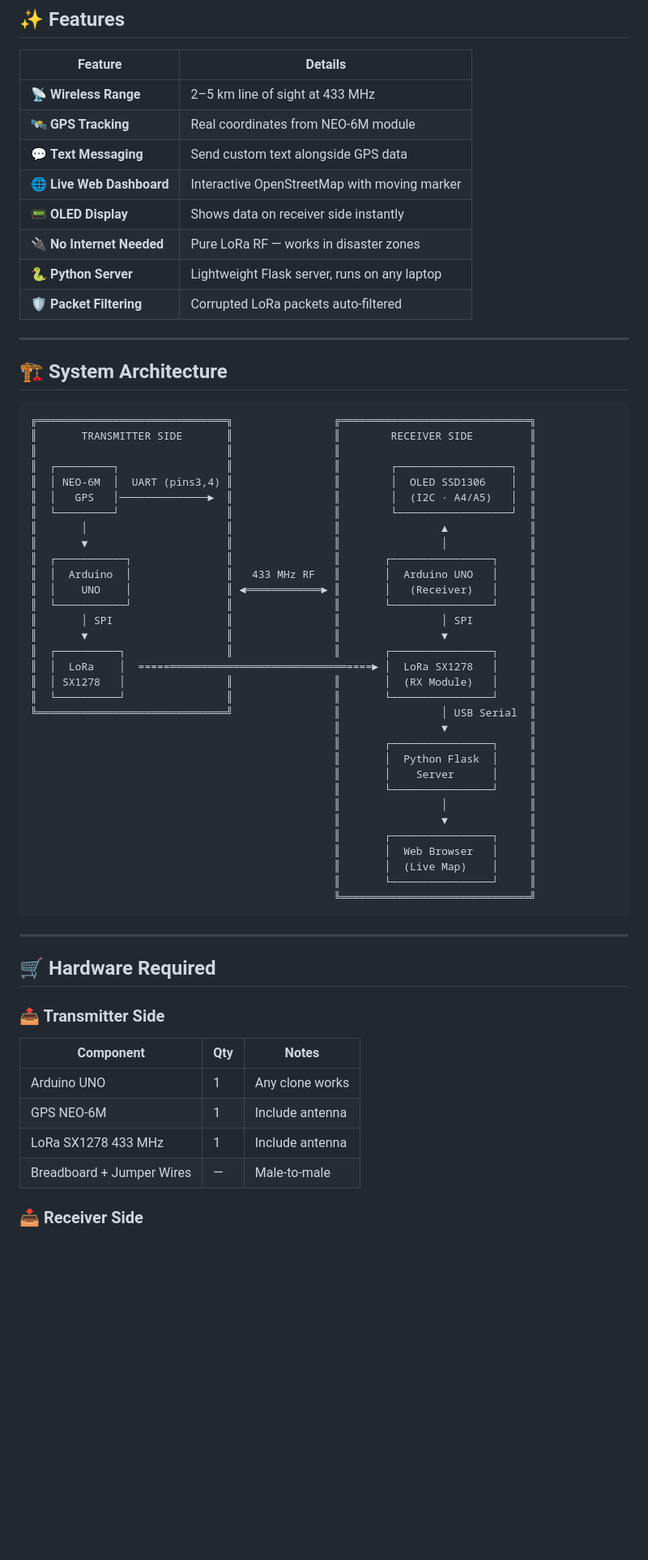
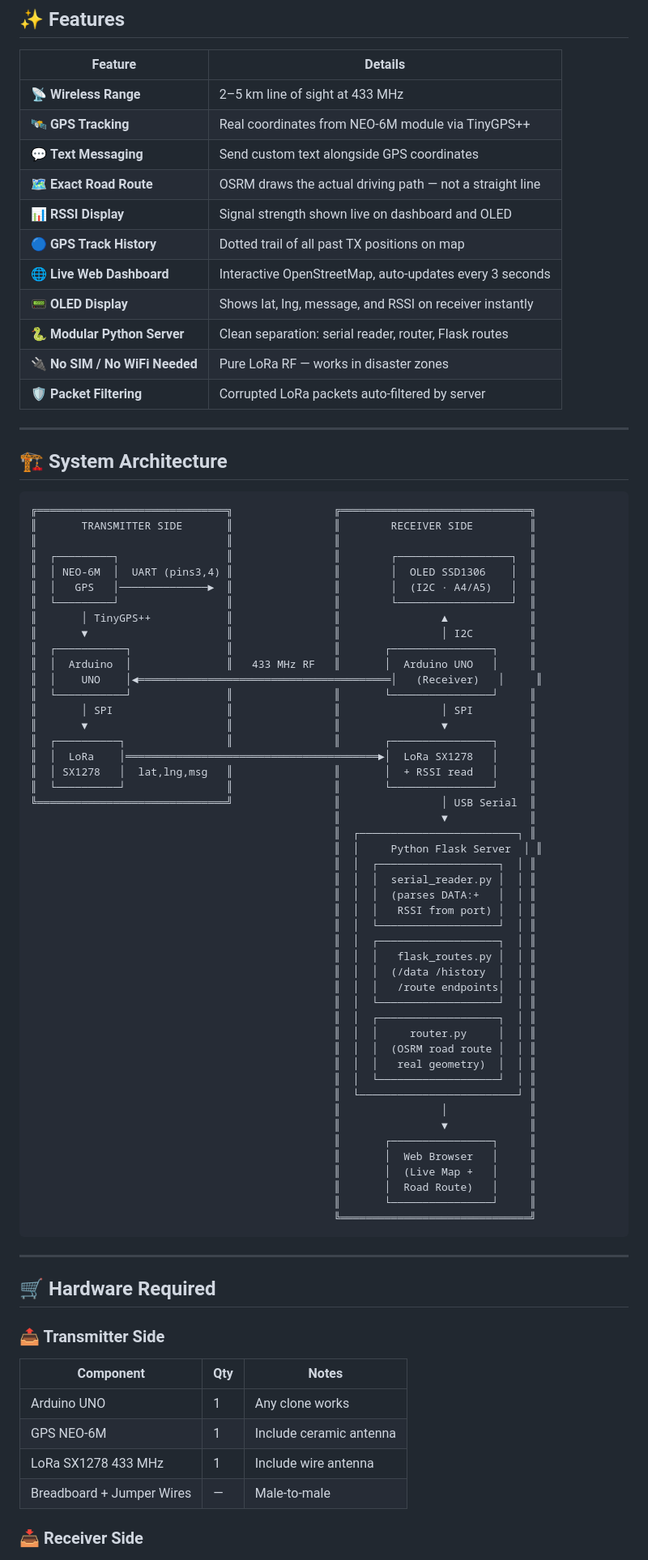
Before and after one commit to SanjaySurampudi/Our_Project, a Markdown page: README.md, the part around one of its changes. Shown at 81% size. Drawn GitHub-style; blank space fills up the shorter version.

````diff
--- a/README.md
+++ b/README.md
@@ -42,13 +44,16 @@
 | Feature | Details |
 |---|---|
 | 📡 **Wireless Range** | 2–5 km line of sight at 433 MHz |
-| 🛰️ **GPS Tracking** | Real coordinates from NEO-6M module |
-| 💬 **Text Messaging** | Send custom text alongside GPS data |
-| 🌐 **Live Web Dashboard** | Interactive OpenStreetMap with moving marker |
-| 📟 **OLED Display** | Shows data on receiver side instantly |
-| 🔌 **No Internet Needed** | Pure LoRa RF — works in disaster zones |
-| 🐍 **Python Server** | Lightweight Flask server, runs on any laptop |
-| 🛡️ **Packet Filtering** | Corrupted LoRa packets auto-filtered |
+| 🛰️ **GPS Tracking** | Real coordinates from NEO-6M module via TinyGPS++ |
+| 💬 **Text Messaging** | Send custom text alongside GPS coordinates |
+| 🗺️ **Exact Road Route** | OSRM draws the actual driving path — not a straight line |
+| 📊 **RSSI Display** | Signal strength shown live on dashboard and OLED |
+| 🔵 **GPS Track History** | Dotted trail of all past TX positions on map |
+| 🌐 **Live Web Dashboard** | Interactive OpenStreetMap, auto-updates every 3 seconds |
+| 📟 **OLED Display** | Shows lat, lng, message, and RSSI on receiver instantly |
+| 🐍 **Modular Python Server** | Clean separation: serial reader, router, Flask routes |
+| 🔌 **No SIM / No WiFi Needed** | Pure LoRa RF — works in disaster zones |
+| 🛡️ **Packet Filtering** | Corrupted LoRa packets auto-filtered by server |
 
 ---
 
@@ -62,29 +67,44 @@
 ║  │ NEO-6M  │  UART (pins3,4) ║                ║        │  OLED SSD1306    │  ║
 ║  │   GPS   │──────────────►  ║                ║        │  (I2C · A4/A5)   │  ║
 ║  └─────────┘                 ║                ║        └──────────────────┘  ║
-║       │                      ║                ║                ▲             ║
-║       ▼                      ║                ║                │             ║
+║       │ TinyGPS++            ║                ║                ▲             ║
+║       ▼                      ║                ║                │ I2C         ║
 ║  ┌───────────┐               ║                ║       ┌────────────────┐     ║
 ║  │  Arduino  │               ║   433 MHz RF   ║       │  Arduino UNO   │     ║
-║  │    UNO    │               ║ ◄════════════► ║       │   (Receiver)   │     ║
+║  │    UNO    │◄════════════════════════════════════════│   (Receiver)   │     ║
 ║  └───────────┘               ║                ║       └────────────────┘     ║
 ║       │ SPI                  ║                ║                │ SPI         ║
 ║       ▼                      ║                ║                ▼             ║
 ║  ┌──────────┐                ║                ║       ┌────────────────┐     ║
-║  │  LoRa    │  =====════════════════════════════====► │  LoRa SX1278   │     ║
-║  │ SX1278   │                ║                ║       │  (RX Module)   │     ║
+║  │  LoRa    │════════════════════════════════════════►│  LoRa SX1278   │     ║
+║  │ SX1278   │  lat,lng,msg   ║                ║       │  + RSSI read   │     ║
 ║  └──────────┘                ║                ║       └────────────────┘     ║
 ╚══════════════════════════════╝                ║                │ USB Serial  ║
                                                 ║                ▼             ║
-                                                ║       ┌────────────────┐     ║
-                                                ║       │  Python Flask  │     ║
-                                                ║       │    Server      │     ║
-                                                ║       └────────────────┘     ║
+                                                ║  ┌─────────────────────────┐ ║
+                                                ║  │     Python Flask Server  │ ║
+                                                ║  │  ┌───────────────────┐  │ ║
+                                                ║  │  │  serial_reader.py │  │ ║
+                                                ║  │  │  (parses DATA:+   │  │ ║
+                                                ║  │  │   RSSI from port) │  │ ║
+                                                ║  │  └───────────────────┘  │ ║
+                                                ║  │  ┌───────────────────┐  │ ║
+                                                ║  │  │   flask_routes.py │  │ ║
+                                                ║  │  │  (/data /history  │  │ ║
+                                                ║  │  │   /route endpoints│  │ ║
+                                                ║  │  └───────────────────┘  │ ║
+                                                ║  │  ┌───────────────────┐  │ ║
+                                                ║  │  │     router.py     │  │ ║
+                                                ║  │  │  (OSRM road route │  │ ║
+                                                ║  │  │   real geometry)  │  │ ║
+                                                ║  │  └───────────────────┘  │ ║
+                                                ║  └─────────────────────────┘ ║
                                                 ║                │             ║
                                                 ║                ▼             ║
                                                 ║       ┌────────────────┐     ║
                                                 ║       │  Web Browser   │     ║
-                                                ║       │  (Live Map)    │     ║
+                                                ║       │  (Live Map +   │     ║
+                                                ║       │  Road Route)   │     ║
                                                 ║       └────────────────┘     ║
                                                 ╚══════════════════════════════╝
 ```
@@ -97,8 +117,8 @@
 | Component | Qty | Notes |
 |---|---|---|
 | Arduino UNO | 1 | Any clone works |
-| GPS NEO-6M | 1 | Include antenna |
-| LoRa SX1278 433 MHz | 1 | Include antenna |
+| GPS NEO-6M | 1 | Include ceramic antenna |
+| LoRa SX1278 433 MHz | 1 | Include wire antenna |
 | Breadboard + Jumper Wires | — | Male-to-male |
 
 ### 📥 Receiver Side
````
Also changed, not shown: other parts of README.md (+94 -56 lines).
